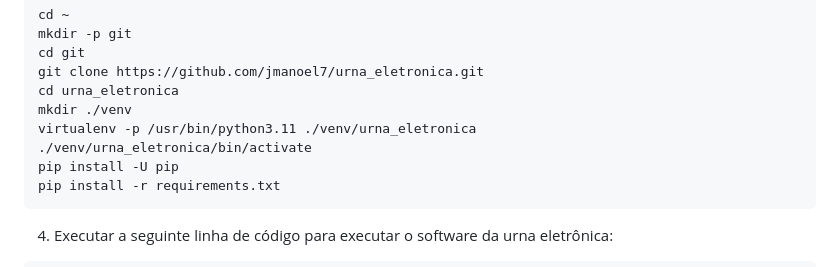
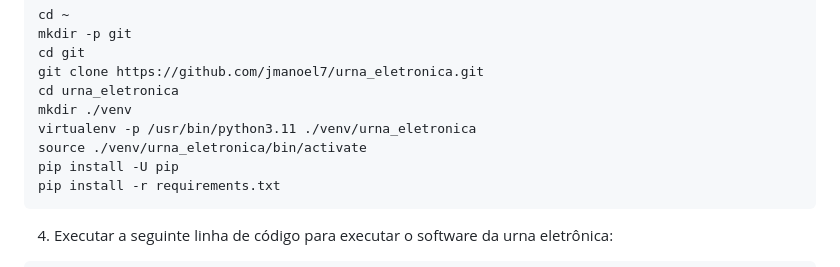
Before and after one commit to jmanoel7/urna_eletronica, a Markdown page: README.md, the part around the change. Rendered like a GitHub page.

Commit message:
bugfix activate python venv in linux

````diff
--- a/README.md
+++ b/README.md
@@ -64,7 +64,7 @@ git clone https://github.com/jmanoel7/urna_eletronica.git
 cd urna_eletronica
 mkdir ./venv
 virtualenv -p /usr/bin/python3.11 ./venv/urna_eletronica
-./venv/urna_eletronica/bin/activate
+source ./venv/urna_eletronica/bin/activate
 pip install -U pip
 pip install -r requirements.txt
 ```
````
